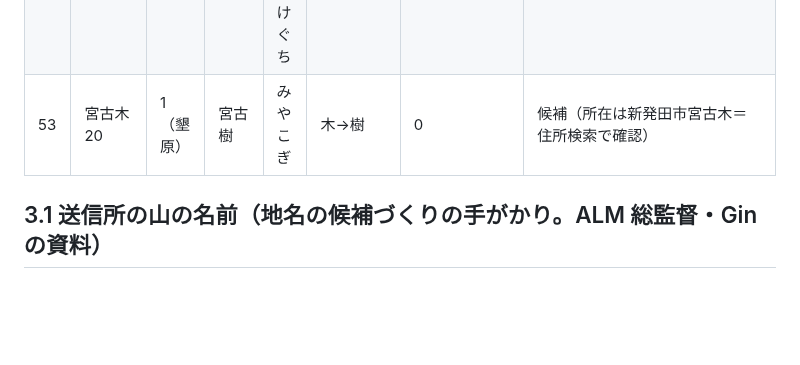
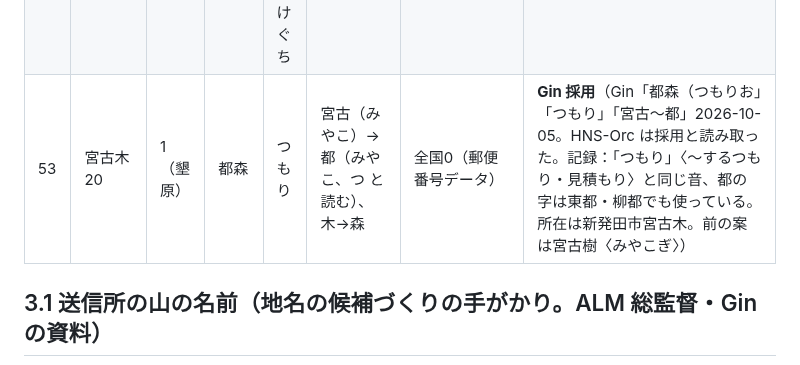
Before and after one commit to GinCYagi/HNS, a Markdown page: docs/proposals/2026-10-05_bsr_relay_candidates.md, the part around the change. GitHub-like rendering; blank space fills up the shorter version.

Commit message:
記録：宮古木＝都森（つもり。Gin「宮古～都」）
Co-Authored-By: Claude Opus 5.5 <noreply@anthropic.com>

```diff
--- a/docs/proposals/2026-10-05_bsr_relay_candidates.md
+++ b/docs/proposals/2026-10-05_bsr_relay_candidates.md
@@ -98,7 +98,7 @@
 | 50 | 牛野尾谷 44 | 1（参坊） | 牛原尾沢 | うしはらおざわ | 野→原、谷→沢 | 0 | 候補。所在は**三条市濁沢字岩ヶ崎**（Wikipedia「牛野尾谷テレビ中継局」、ina4n.com。読み うしのおだに）。親は三条＝参坊（`2026-10-03_sanjo_candidates.md`、正本）。送信所の山の名前は資料で食い違う：ina4n.com＝蕗山の中腹、NHK の受信情報＝「前山」（両方を並べて Gin に見せる）。全局 0.3W、2010-11-01 開局、三条市の一部（約130世帯） |
 | 51 | 関川女川 28 | 1 | 柵河女河 | さくがわめかわ | 川→河 | 0 | 候補 |
 | 52 | 柏崎山口 24 | 1 | 標先岳口 | しるべさきたけぐち | 山→岳（岳桃県と同じ） | 0 | 候補 |
-| 53 | 宮古木 20 | 1（墾原） | 宮古樹 | みやこぎ | 木→樹 | 0 | 候補（所在は新発田市宮古木＝住所検索で確認） |
+| 53 | 宮古木 20 | 1（墾原） | 都森 | つもり | 宮古（みやこ）→都（みやこ、つ と読む）、木→森 | 全国0（郵便番号データ） | **Gin 採用**（Gin「都森（つもりお」「つもり」「宮古～都」2026-10-05。HNS-Orc は採用と読み取った。記録：「つもり」〈〜するつもり・見積もり〉と同じ音、都の字は東都・柳都でも使っている。所在は新発田市宮古木。前の案は宮古樹〈みやこぎ〉） |
 
 ## 3.1 送信所の山の名前（地名の候補づくりの手がかり。ALM 総監督・Gin の資料）
 
```
